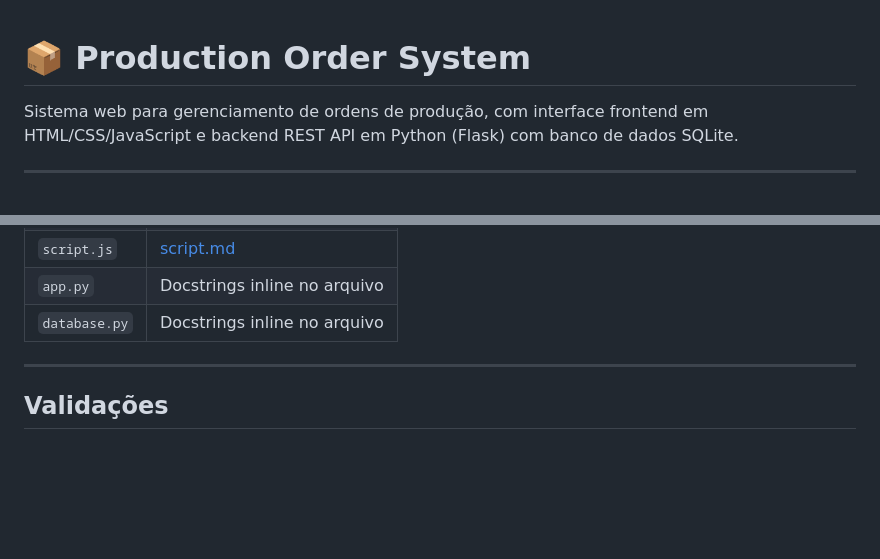
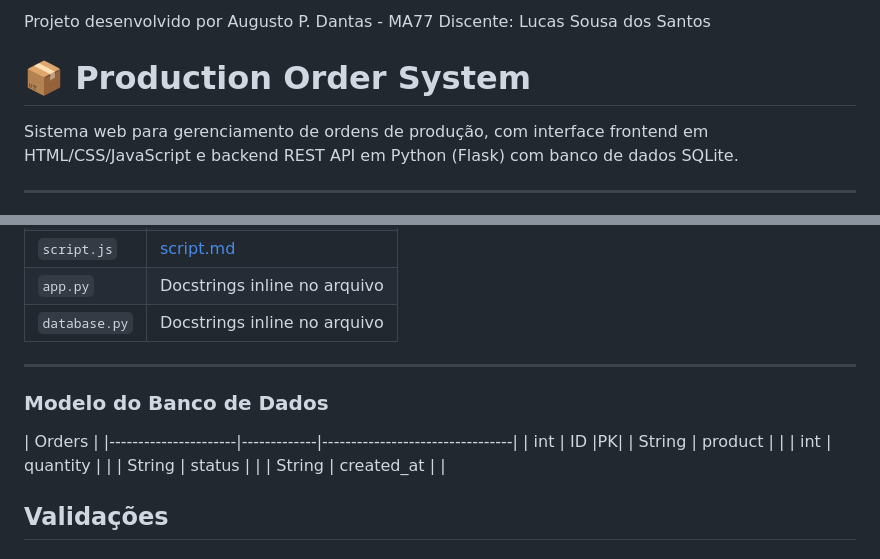
Before and after one commit to Augusto-sla/projeto-integracao, a Markdown page: README.md, 2 parts joined by grey strips. Rendered like a GitHub page; blank space fills up the shorter version.

Commit message:
Update README with project info and database model
Added project details and database model to README.

```diff
--- a/README.md
+++ b/README.md
@@ -1,3 +1,6 @@
+Projeto desenvolvido por Augusto P. Dantas - MA77
+Discente: Lucas Sousa dos Santos
+
 # 📦 Production Order System
 
 Sistema web para gerenciamento de ordens de produção, com interface frontend em HTML/CSS/JavaScript e backend REST API em Python (Flask) com banco de dados SQLite.
@@ -216,6 +219,15 @@ X-API-Key: senai-cybersystems-2026-secure-key
 | `database.py`  | Docstrings inline no arquivo   |
 
 ---
+### Modelo do Banco de Dados
+
+| Orders         |
+|----------------------|-------------|---------------------------------|
+| int    | ID         |PK|
+| String | product    |  |
+| int    | quantity   |  |
+| String | status     |  |
+| String | created_at |  |
 
 ## Validações
 
```
